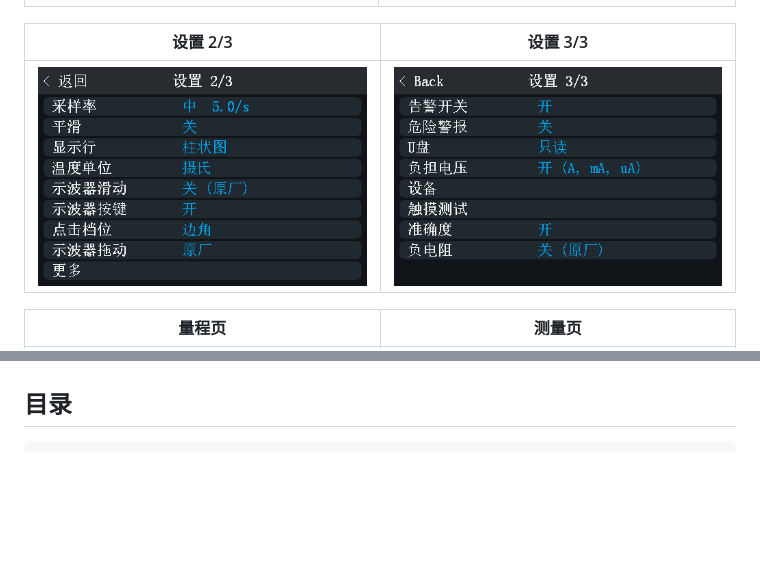
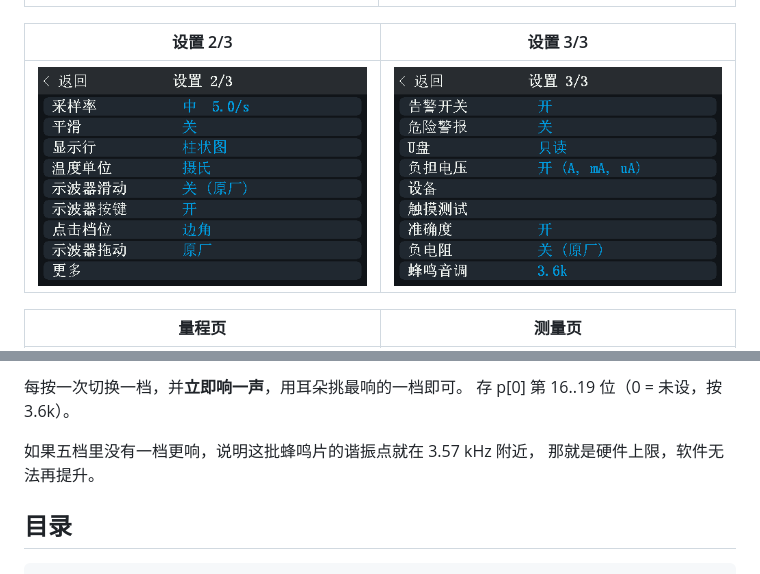
Before and after one commit to ClimbSnail/OpenDM40-Chinese, a Markdown page: README.md, 2 parts joined by grey strips. Drawn GitHub-style; pictures changed too: screenshots/设置3.png; blank space fills up the shorter version.

````diff
--- a/README.md
+++ b/README.md
@@ -193,3 +207,10 @@ python tools/upload_zh.py firmware/dm40_v_2_6-stock.bin --update --wait 120
+每按一次切换一档，并**立即响一声**，用耳朵挑最响的一档即可。
+存 p[0] 第 16..19 位（0 = 未设，按 3.6k）。
+
+如果五档里没有一档更响，说明这批蜂鸣片的谐振点就在 3.57 kHz 附近，
+那就是硬件上限，软件无法再提升。
+
+
 ## 目录
 
 ```
````
Also changed, not shown: other parts of README.md (+14 -0 lines), 2 other files.
